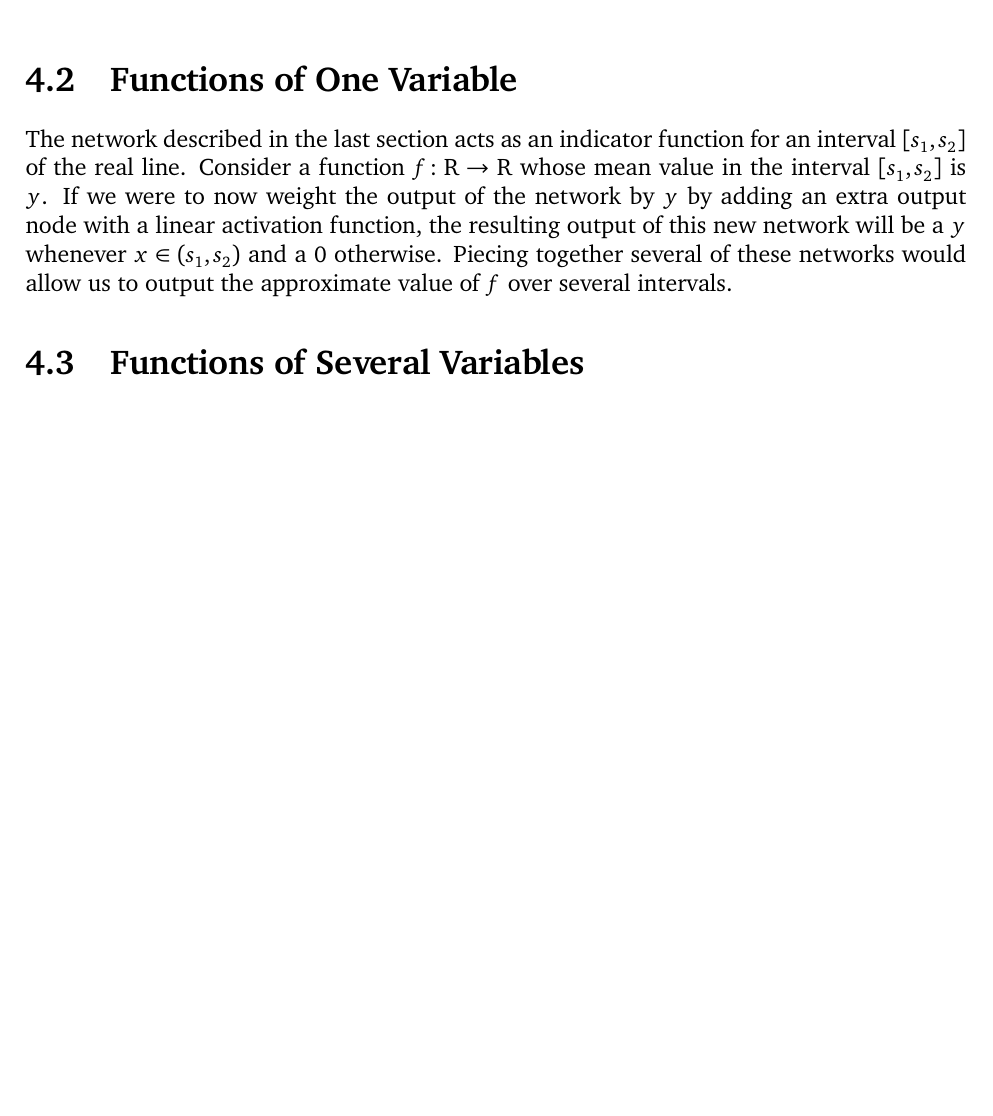
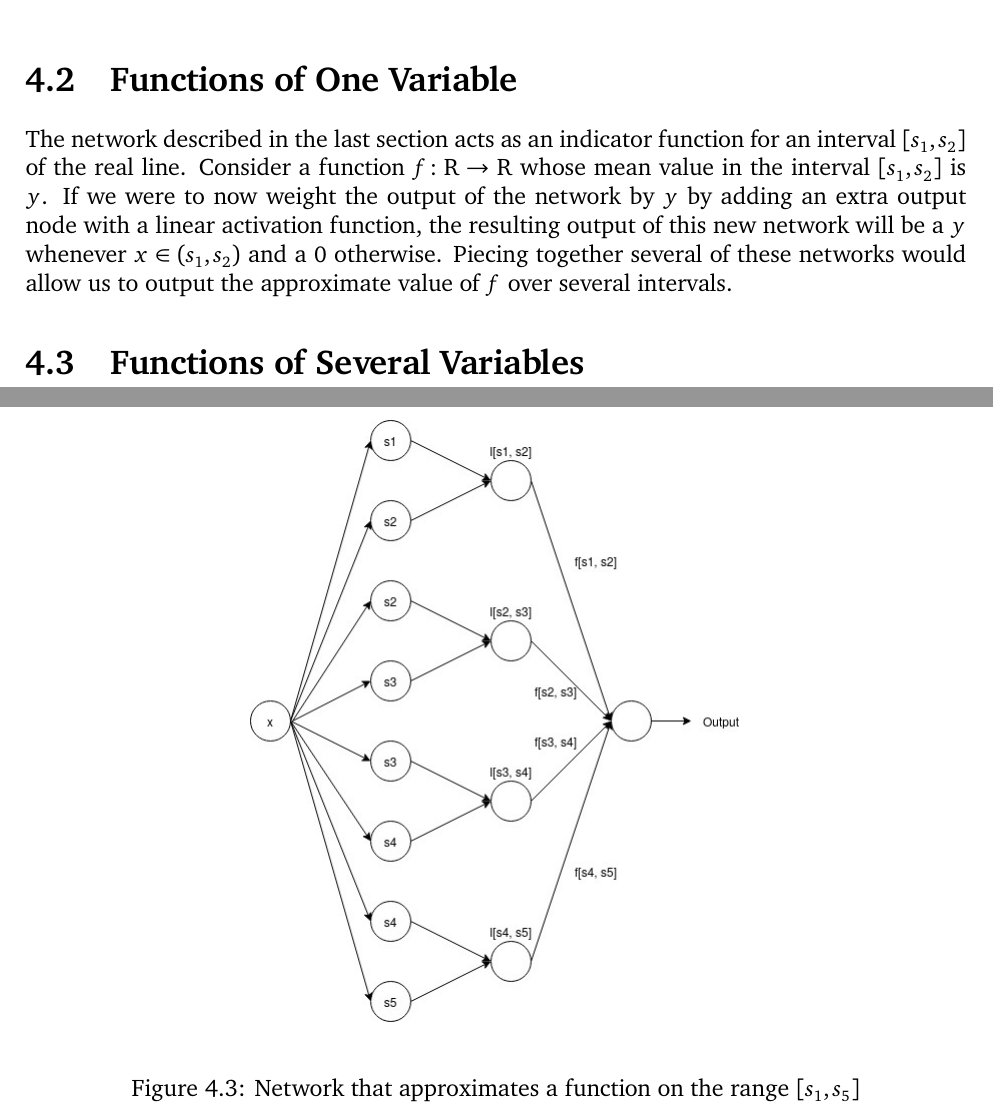
Before and after one commit to somnath1077/MachineLearningExercises, a LaTeX problem sheet (NN_DeepLearning/theory/exercises.tex, which reads NN_DeepLearning/theory/ch04.tex): part of page 13 of 13 before the commit and two parts of pages 13 and 14 of 14 after it, the two joined at a grey line, cut so that both start at the same text, the shorter picture padded with empty space. Compiled offline with XeLaTeX; a missing font is replaced by an installed copy or a similar font.

Commit message:
picture for one variable functions

```diff
--- a/NN_DeepLearning/theory/ch04.tex
+++ b/NN_DeepLearning/theory/ch04.tex
@@ -72,4 +72,12 @@ adding an extra output node with a linear activation function, the resulting
 output of this new network will be a $y$ whenever $x \in (s_1, s_2)$ and a $0$
 otherwise. Piecing together several of these networks would allow us
 to output the approximate value of $f$ over several intervals.
+\begin{figure}[ht]
+\begin{center}
+\includegraphics[scale=0.5]{OneVariableFunctions.jpg}
+\end{center}
+\caption{Network that approximates a function on the range $[s_1, s_5]$}
+\label{fig:one_variable_functions}
+\end{figure}
+
 \section{Functions of Several Variables}
```
Also changed, not shown: NN_DeepLearning/theory/OneVariableFunctions.jpg (added), NN_DeepLearning/theory/exercises.pdf.
